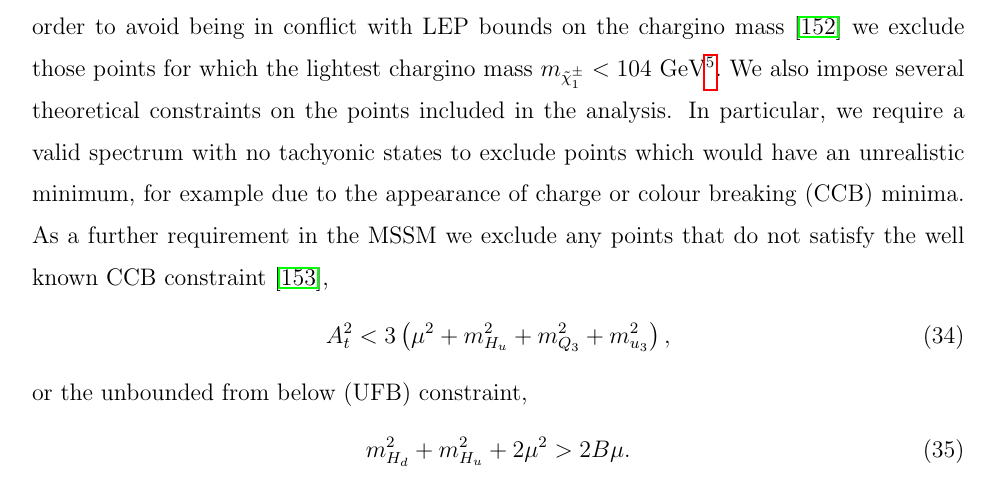
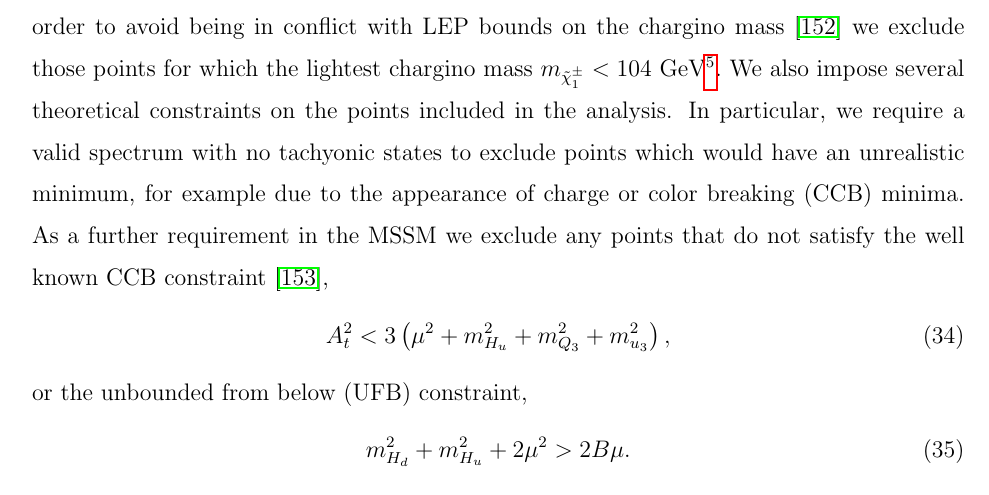
Before and after one commit to azedarach/E6SSM-Tuning, a LaTeX paper (paper/e6ssm-tuning-paper.tex): part of page 17 of 61, cut so that both start at the same text. Compiled offline with pdfLaTeX.

Commit message:
Fixed typo

```diff
--- a/paper/e6ssm-tuning-paper.tex
+++ b/paper/e6ssm-tuning-paper.tex
@@ -931,7 +931,7 @@ points that violate the LEP bound does not lower the minimum fine tuning that
 is obtained}.  We also impose several theoretical constraints on the points
 included in the analysis.  In particular, we require a valid spectrum with no
 tachyonic states to exclude points which would have an unrealistic minimum,
-for example due to the appearance of charge or colour breaking (CCB) minima.
+for example due to the appearance of charge or color breaking (CCB) minima.
 As a further requirement in the MSSM we exclude any points that do not satisfy
 the well known CCB constraint \cite{Casas:1995pd},
 \begin{equation} \label{eq:MSSMCCBconstraint}
```
